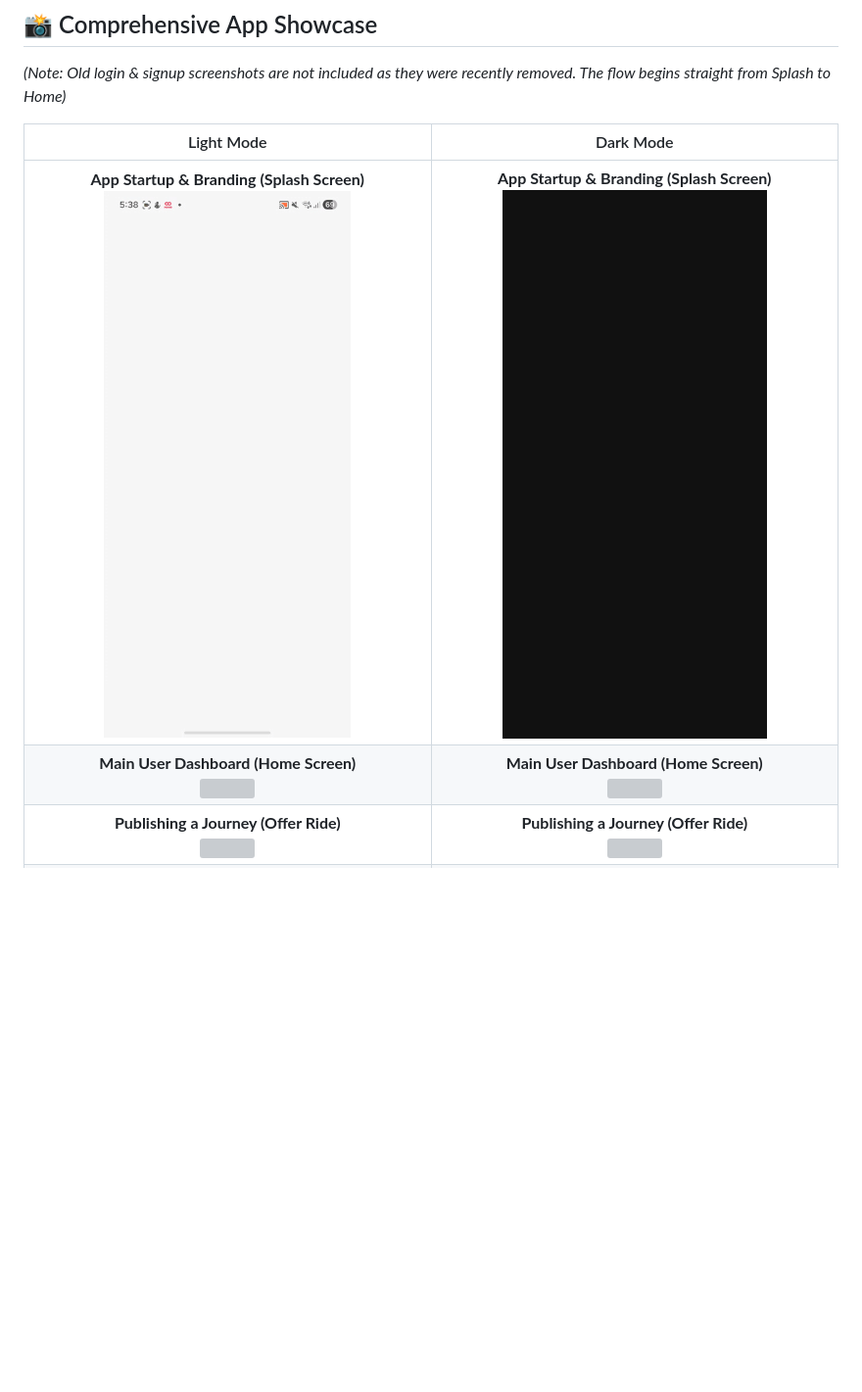
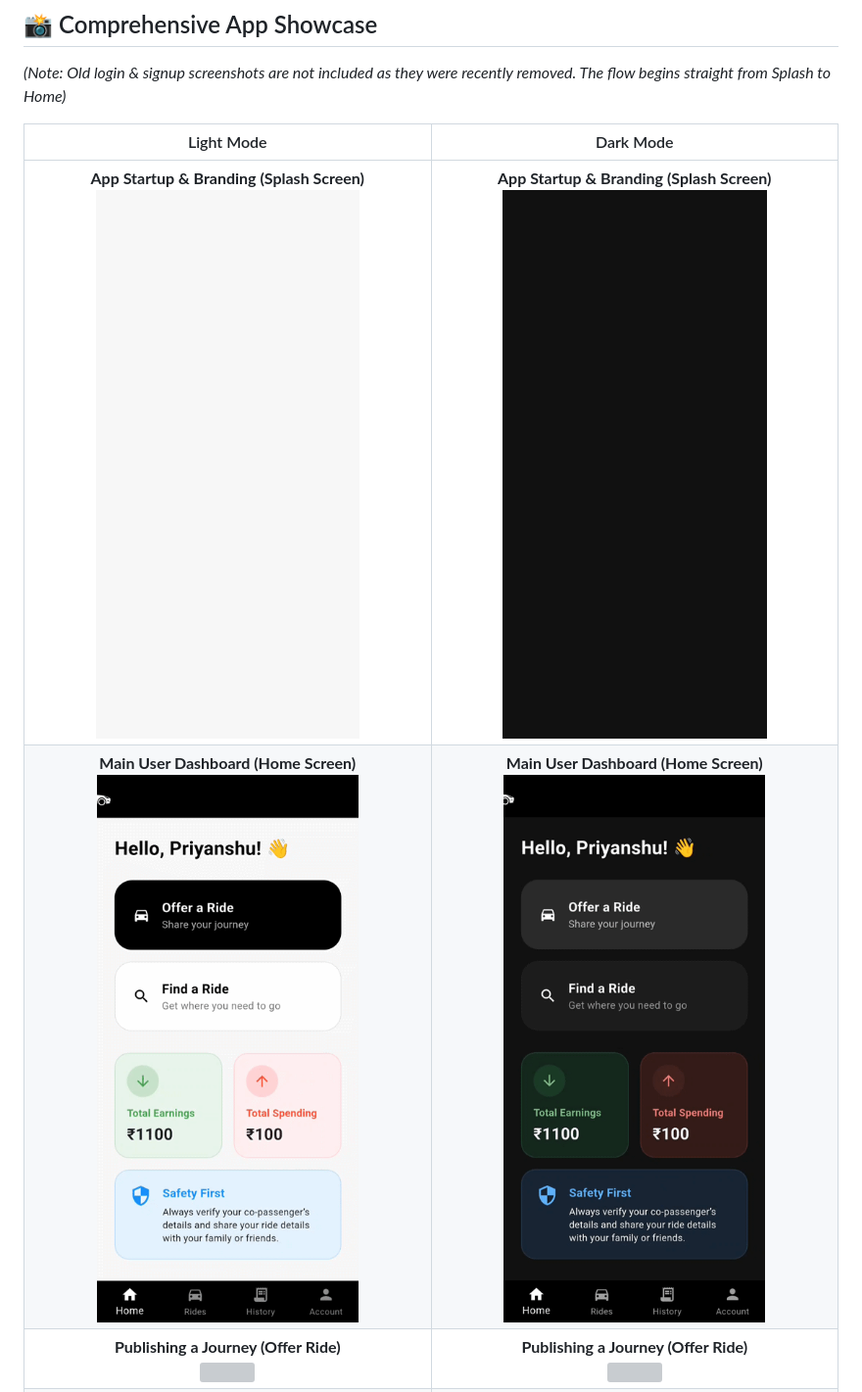
Before and after one commit to priyanshusharan-cmd/ridify, a Markdown page: README.md, the part around the change. Shown at 98% size. GitHub-like rendering; pictures changed too: frontend/assets/screenshots/homeScreenDarkGIF.gif (added), frontend/assets/screenshots/homeScreenLightGIF.gif (added), frontend/assets/screenshots/splashScreenLightGIF.gif; blank space fills up the shorter version; grey boxes are pictures that could not be loaded.

Commit message:
docs: Replace static home screen screenshots with animated GIFs

```diff
--- a/README.md
+++ b/README.md
@@ -43,7 +43,7 @@ Unlike standard ride-hailing apps, Ridify is built from the ground up to emphasi
 | Light Mode | Dark Mode |
 |:---:|:---:|
 | **App Startup & Branding (Splash Screen)**<br><img src="frontend/assets/screenshots/splashScreenLightGIF.gif" width="280"> | **App Startup & Branding (Splash Screen)**<br><img src="frontend/assets/screenshots/splashScreenDarkGIF.gif" width="280"> |
-| **Main User Dashboard (Home Screen)**<br><img src="frontend/assets/screenshots/homeScreenLight.png" width="280"> | **Main User Dashboard (Home Screen)**<br><img src="frontend/assets/screenshots/homeScreenDark.png" width="280"> |
+| **Main User Dashboard (Home Screen)**<br><img src="frontend/assets/screenshots/homeScreenLightGIF.gif" width="280"> | **Main User Dashboard (Home Screen)**<br><img src="frontend/assets/screenshots/homeScreenDarkGIF.gif" width="280"> |
 | **Publishing a Journey (Offer Ride)**<br><img src="frontend/assets/screenshots/offerRideLight.png" width="280"> | **Publishing a Journey (Offer Ride)**<br><img src="frontend/assets/screenshots/offerRideDark.png" width="280"> |
 | **Interactive Map Pin-Drop (Location Picker)**<br><img src="frontend/assets/screenshots/locationPickerScreenLight.png" width="280"> | **Interactive Map Pin-Drop (Location Picker)**<br><img src="frontend/assets/screenshots/locationPickerScreenDark.png" width="280"> |
 | **Searching for a Journey (Find Ride)**<br><img src="frontend/assets/screenshots/findRIdeLight.png" width="280"> | **Searching for a Journey (Find Ride)**<br><img src="frontend/assets/screenshots/findRideDark.png" width="280"> |
```
